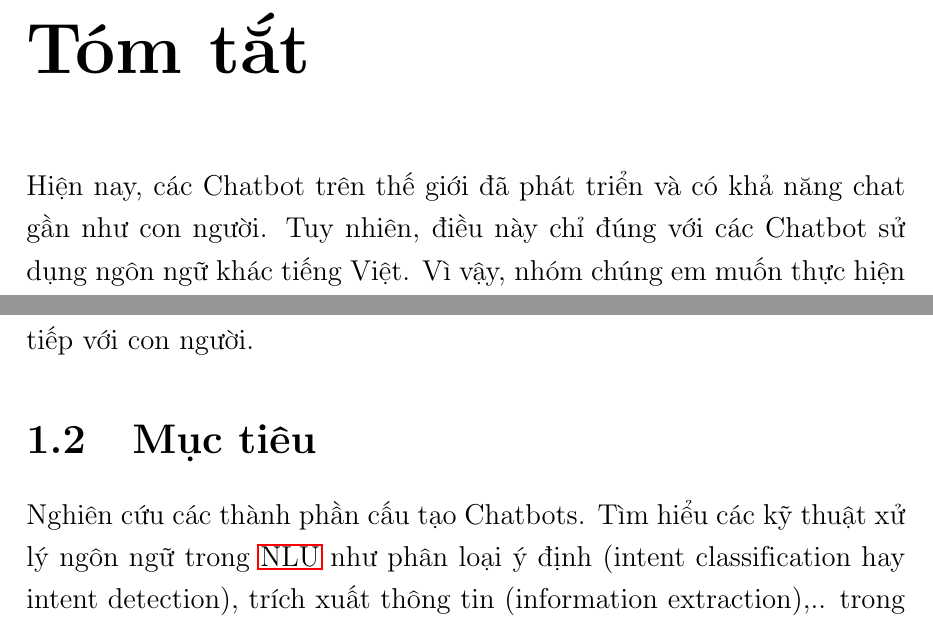
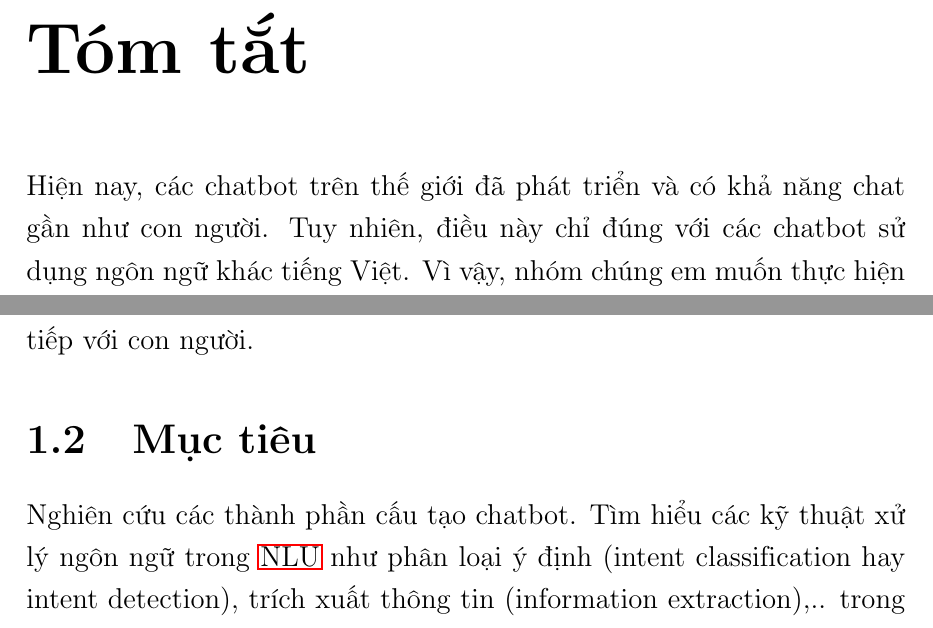
Before and after one commit to myduyenn218/Report_KL_2021, a LaTeX document (KL_2021_17130045.tex, which reads Chapter1/chapter1.tex): two parts of pages 14 and 17 of 258, joined at a grey line, cut so that both start at the same text. Compiled offline with pdfLaTeX.

Commit message:
edit chatbot

```diff
--- a/Chapter1/chapter1.tex
+++ b/Chapter1/chapter1.tex
@@ -19,7 +19,7 @@ Các chatbot hiện nay trên thế giới đã phát triển gần như là con
 
 \section{Mục tiêu}
 
-Nghiên cứu các thành phần cấu tạo Chatbots. Tìm hiểu các kỹ thuật xử lý ngôn ngữ trong \ac{nlu} như phân loại ý định (intent classification hay intent detection), trích xuất thông tin (information extraction),.. trong việc xây dựng chatbot.
+Nghiên cứu các thành phần cấu tạo chatbot. Tìm hiểu các kỹ thuật xử lý ngôn ngữ trong \ac{nlu} như phân loại ý định (intent classification hay intent detection), trích xuất thông tin (information extraction),.. trong việc xây dựng chatbot.
 
 Luận văn tập trung tìm cách giải quyết các bài toán mà chatbot ứng dụng trong miền đóng (Closes domain: các cuộc hội thoại tập trung vào một miền cụ thể như y tế, du lịch,...) và trả lời theo mô hình truy xuất thông tin (retrieval-based). Mô hình truy xuất thông tin là mô hình trong đó, chatbot đưa ra những phản hồi được chuẩn bị trước hoặc tuân theo những mô thức nhất định. Mô hình này khác với mô hình tự động sinh câu trả lời (generative), trong đó câu trả lời của chatbot được tự động sinh ra bằng việc học từ một tập dữ liệu. Các hệ thống chatbot được triển khai trong thực tế phần lớn tuân theo mô hình truy xuất thông tin và được áp dụng trong những miền ứng dụng nhất định.
 
```
Also changed, not shown: Appendix/tomtat.tex (+1 -1 lines).
